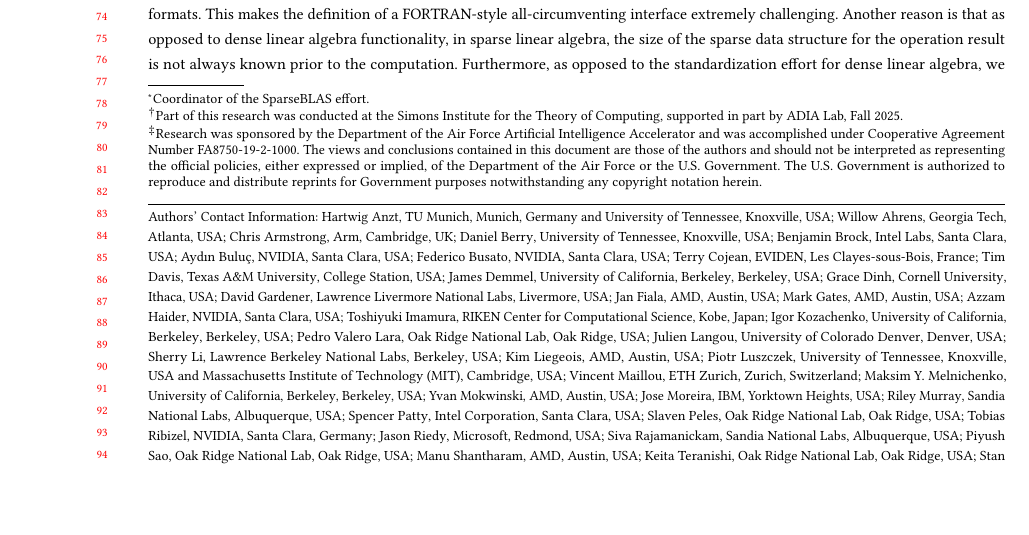
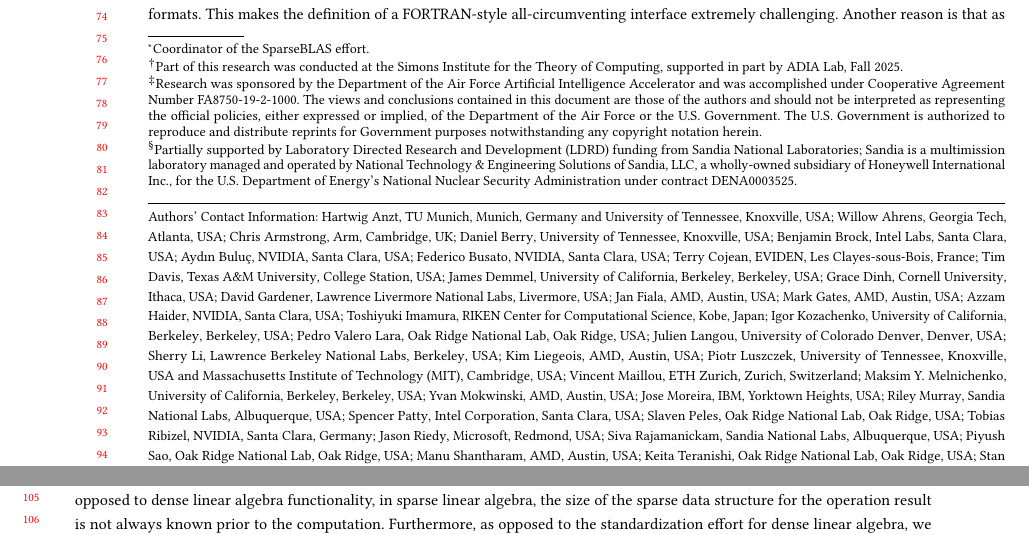
Before and after one commit to SparseBLAS/spblas-position-paper, a LaTeX paper (sparseblas.tex): part of page 2 of 32 before the commit and two parts of pages 2 and 3 of 32 after it, the two joined at a grey line, cut so that both start at the same text, the shorter picture padded with empty space. Compiled offline with pdfLaTeX.

Commit message:
Add author note for funding support
Added author note regarding funding support from Sandia National Laboratories.

```diff
--- a/sparseblas.tex
+++ b/sparseblas.tex
@@ -397,6 +397,7 @@ Interface for Sparse Linear Algebra Operations}
 }
 
 \author{Riley Murray}
+\authornote{Partially supported by Laboratory Directed Research and Development (LDRD) funding from Sandia National Laboratories; Sandia is a multimission laboratory managed and operated by National Technology \& Engineering Solutions of Sandia, LLC, a wholly-owned subsidiary of Honeywell International Inc., for the U.S. Department of Energy’s National Nuclear Security Administration under contract DENA0003525.}
 \affiliation{%
   \institution{Sandia National Labs}
   \city{Albuquerque}
```
